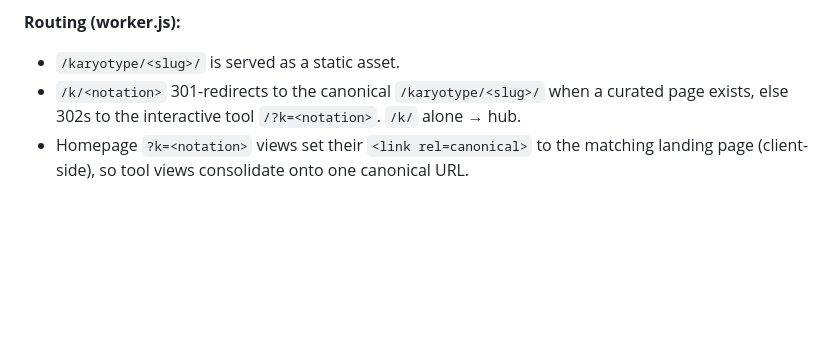
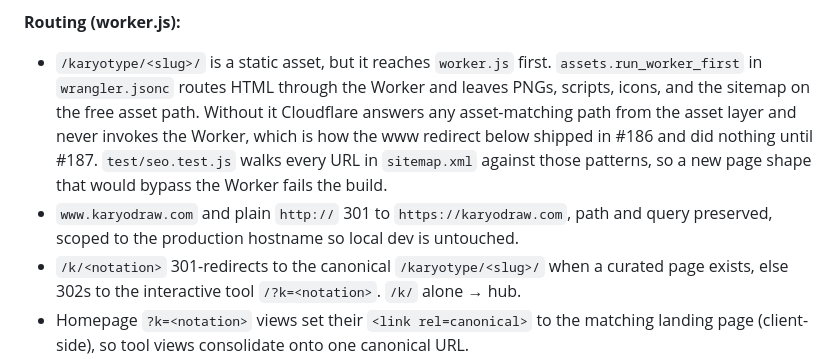
Before and after one commit to dpique/studyrare-karyodraw, a Markdown page: docs/SEO_AND_FEEDBACK.md, the part around one of its changes. Rendered like a GitHub page; blank space fills up the shorter version.

```diff
--- a/docs/SEO_AND_FEEDBACK.md
+++ b/docs/SEO_AND_FEEDBACK.md
@@ -38,7 +38,15 @@ Validate notations first with the parser if unsure (all must parse with no warni
 
 **Routing (worker.js):**
 
-- `/karyotype/<slug>/` is served as a static asset.
+- `/karyotype/<slug>/` is a static asset, but it reaches `worker.js` first. `assets.run_worker_first`
+  in `wrangler.jsonc` routes HTML through the Worker and leaves PNGs, scripts, icons, and
+  the sitemap on the free asset path. Without it Cloudflare answers any asset-matching
+  path from the asset layer and never invokes the Worker, which is how the www redirect
+  below shipped in #186 and did nothing until #187. `test/seo.test.js` walks every URL in
+  `sitemap.xml` against those patterns, so a new page shape that would bypass the Worker
+  fails the build.
+- `www.karyodraw.com` and plain `http://` 301 to `https://karyodraw.com`, path and query
+  preserved, scoped to the production hostname so local dev is untouched.
 - `/k/<notation>` 301-redirects to the canonical `/karyotype/<slug>/` when a curated
   page exists, else 302s to the interactive tool `/?k=<notation>`. `/k/` alone → hub.
 - Homepage `?k=<notation>` views set their `<link rel=canonical>` to the matching
```
Also changed, not shown: other parts of docs/SEO_AND_FEEDBACK.md (+72 -5 lines).
